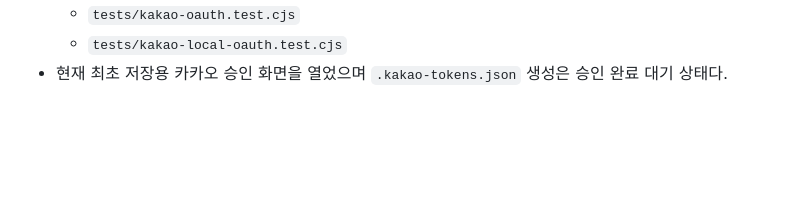
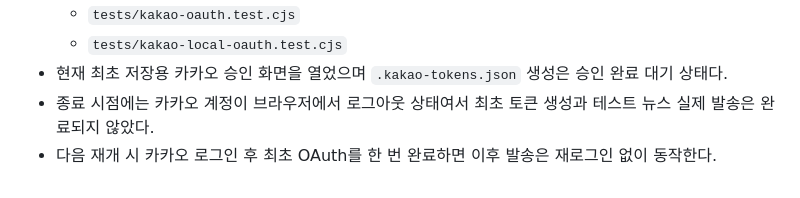
Before and after one commit to junwoo7979-source/PAT_Bible, a Markdown page: docs/CLAUDE_CODE_인수인계.md, the part around the change. GitHub-like rendering; blank space fills up the shorter version.

```diff
--- a/docs/CLAUDE_CODE_인수인계.md
+++ b/docs/CLAUDE_CODE_인수인계.md
@@ -232,3 +232,5 @@
   - `tests/kakao-oauth.test.cjs`
   - `tests/kakao-local-oauth.test.cjs`
 - 현재 최초 저장용 카카오 승인 화면을 열었으며 `.kakao-tokens.json` 생성은 승인 완료 대기 상태다.
+- 종료 시점에는 카카오 계정이 브라우저에서 로그아웃 상태여서 최초 토큰 생성과 테스트 뉴스 실제 발송은 완료되지 않았다.
+- 다음 재개 시 카카오 로그인 후 최초 OAuth를 한 번 완료하면 이후 발송은 재로그인 없이 동작한다.
```
Also changed, not shown: docs/실행내역서.md (+7 -0 lines).
